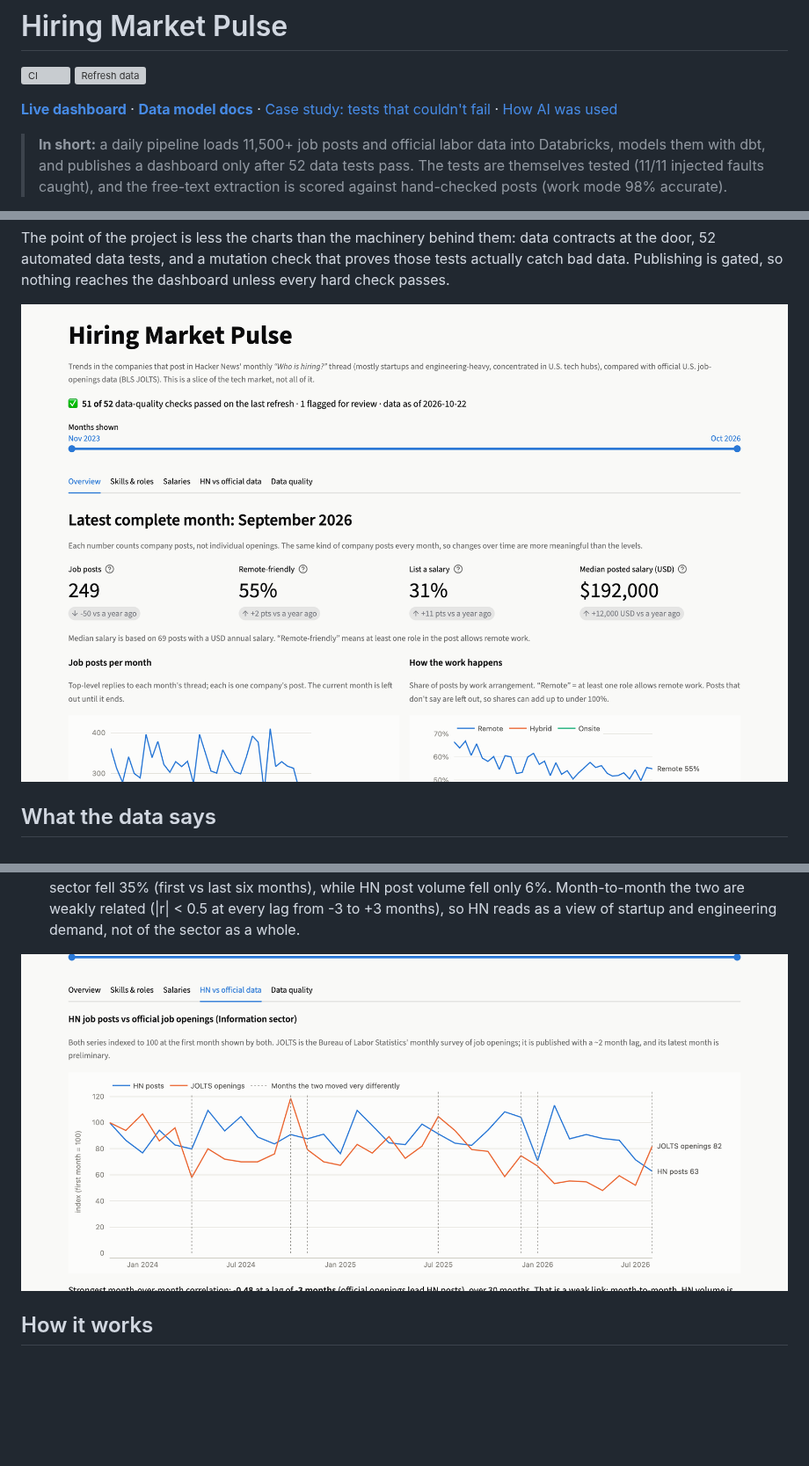
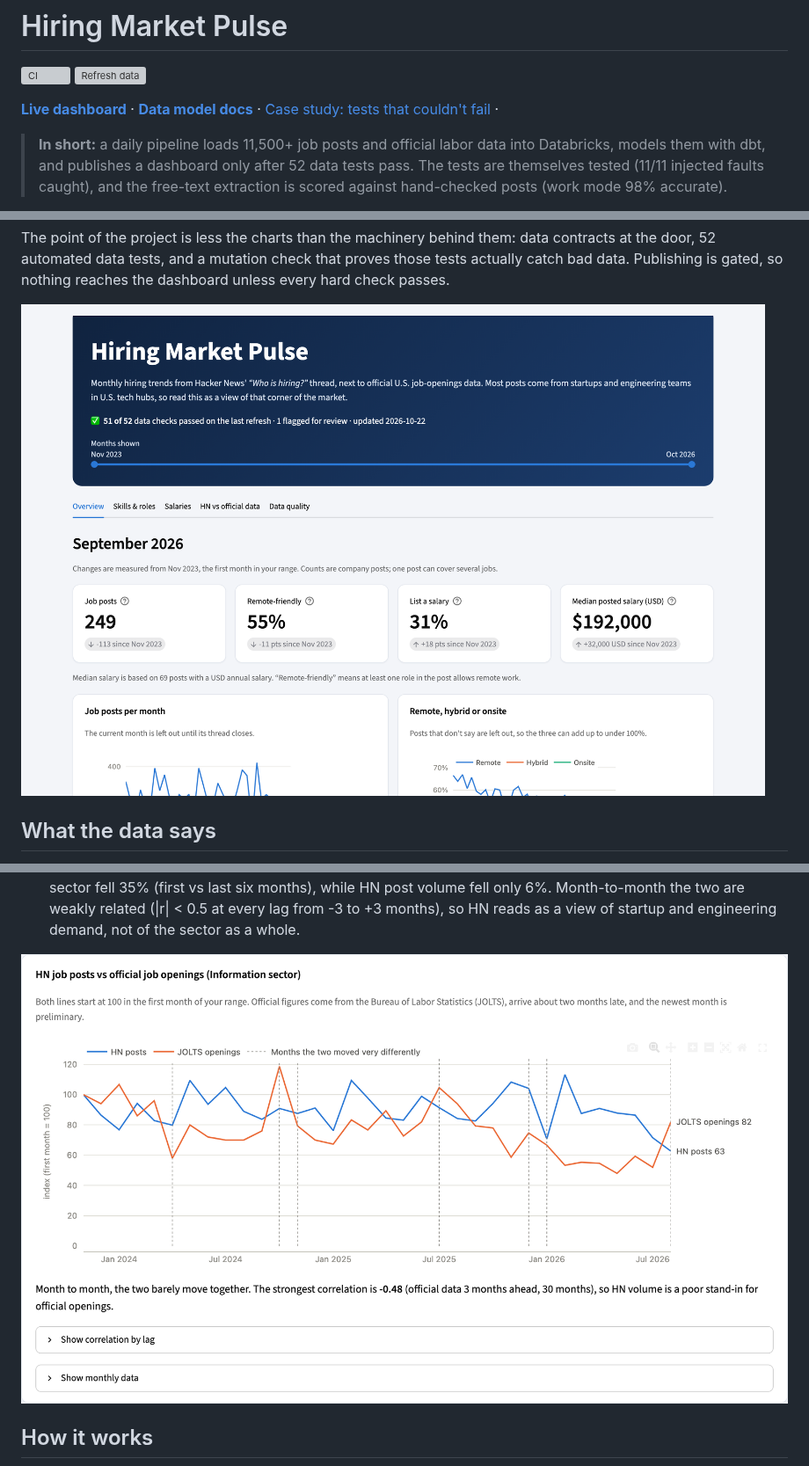
Before and after one commit to wacsvn/hiring-market-pulse, a Markdown page: README.md, 3 parts joined by grey strips. Shown at 88% size. Drawn GitHub-style; pictures changed too: docs/img/benchmark.png, docs/img/overview.png; blank space fills up the shorter version; grey boxes are pictures that could not be loaded.

```diff
--- a/README.md
+++ b/README.md
@@ -6,7 +6,6 @@
 **[Live dashboard](https://hiring-market-pulse.streamlit.app/)** ·
 **[Data model docs](https://wacsvn.github.io/hiring-market-pulse/)** ·
 [Case study: tests that couldn't fail](docs/case-studies/tests-that-couldnt-fail.md) ·
-[How AI was used](docs/ai-assisted-workflow.md)
 
 > **In short:** a daily pipeline loads 11,500+ job posts and official labor data into
 > Databricks, models them with dbt, and publishes a dashboard only after 52 data tests
```
Also changed, not shown: 7 other files.
